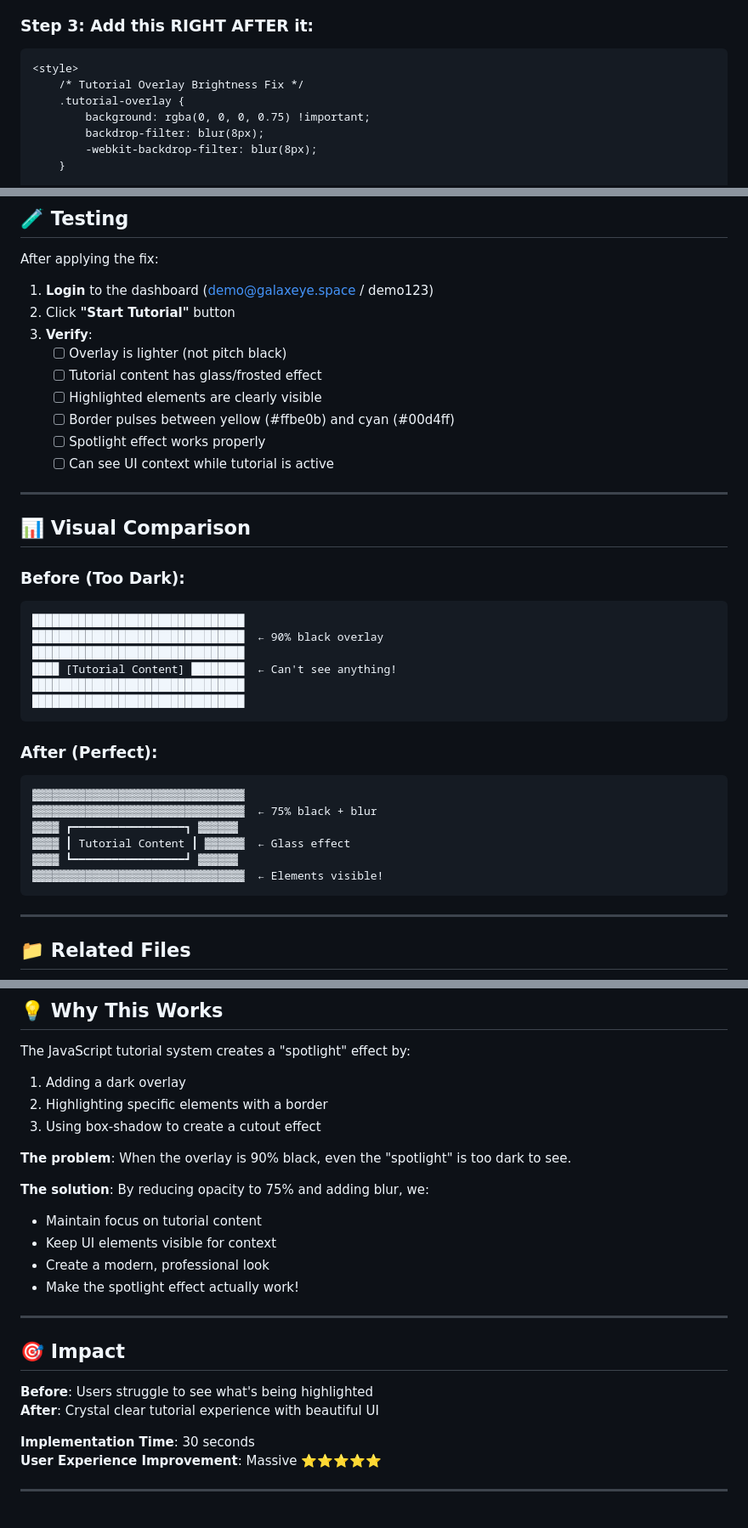
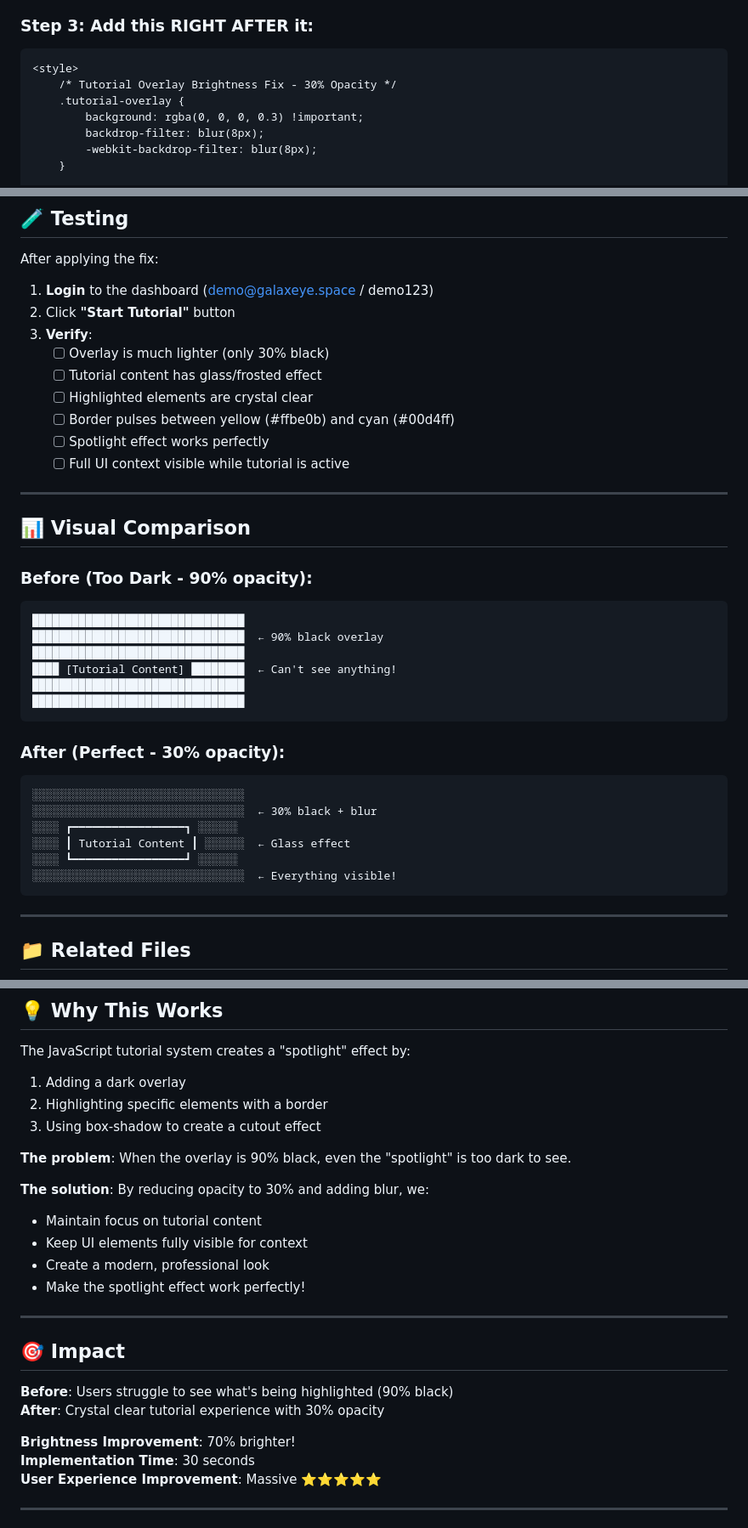
Before and after one commit to shine0410/galaxeye-functional-prototype, a Markdown page: TUTORIAL_OVERLAY_FIX.md, 3 parts joined by grey strips. Shown at 85% size. GitHub-like rendering.

Commit message:
Update documentation to 30% opacity (0.3)

````diff
--- a/TUTORIAL_OVERLAY_FIX.md
+++ b/TUTORIAL_OVERLAY_FIX.md
@@ -45,9 +45,9 @@ Make the overlay **25% brighter** and add **glass-morphism effects** for better
 
 ```html
 <style>
-    /* Tutorial Overlay Brightness Fix */
+    /* Tutorial Overlay Brightness Fix - 30% Opacity */
     .tutorial-overlay {
-        background: rgba(0, 0, 0, 0.75) !important;
+        background: rgba(0, 0, 0, 0.3) !important;
         backdrop-filter: blur(8px);
         -webkit-backdrop-filter: blur(8px);
     }
@@ -153,18 +153,18 @@ After applying the fix:
 1. **Login** to the dashboard (demo@galaxeye.space / demo123)
 2. Click **"Start Tutorial"** button
 3. **Verify**:
-   - [ ] Overlay is lighter (not pitch black)
+   - [ ] Overlay is much lighter (only 30% black)
    - [ ] Tutorial content has glass/frosted effect
-   - [ ] Highlighted elements are clearly visible
+   - [ ] Highlighted elements are crystal clear
    - [ ] Border pulses between yellow (#ffbe0b) and cyan (#00d4ff)
-   - [ ] Spotlight effect works properly
-   - [ ] Can see UI context while tutorial is active
+   - [ ] Spotlight effect works perfectly
+   - [ ] Full UI context visible while tutorial is active
 
 ---
 
 ## 📊 Visual Comparison
 
-### Before (Too Dark):
+### Before (Too Dark - 90% opacity):
 ```
 ████████████████████████████████
 ████████████████████████████████  ← 90% black overlay
@@ -174,14 +174,14 @@ After applying the fix:
 ████████████████████████████████
 ```
 
-### After (Perfect):
+### After (Perfect - 30% opacity):
 ```
-▓▓▓▓▓▓▓▓▓▓▓▓▓▓▓▓▓▓▓▓▓▓▓▓▓▓▓▓▓▓▓▓
-▓▓▓▓▓▓▓▓▓▓▓▓▓▓▓▓▓▓▓▓▓▓▓▓▓▓▓▓▓▓▓▓  ← 75% black + blur
-▓▓▓▓ ┏━━━━━━━━━━━━━━━━━┓ ▓▓▓▓▓▓
-▓▓▓▓ ┃ Tutorial Content ┃ ▓▓▓▓▓▓  ← Glass effect
-▓▓▓▓ ┗━━━━━━━━━━━━━━━━━┛ ▓▓▓▓▓▓
-▓▓▓▓▓▓▓▓▓▓▓▓▓▓▓▓▓▓▓▓▓▓▓▓▓▓▓▓▓▓▓▓  ← Elements visible!
+░░░░░░░░░░░░░░░░░░░░░░░░░░░░░░░░
+░░░░░░░░░░░░░░░░░░░░░░░░░░░░░░░░  ← 30% black + blur
+░░░░ ┏━━━━━━━━━━━━━━━━━┓ ░░░░░░
+░░░░ ┃ Tutorial Content ┃ ░░░░░░  ← Glass effect
+░░░░ ┗━━━━━━━━━━━━━━━━━┛ ░░░░░░
+░░░░░░░░░░░░░░░░░░░░░░░░░░░░░░░░  ← Everything visible!
 ```
 
 ---
@@ -205,19 +205,20 @@ The JavaScript tutorial system creates a "spotlight" effect by:
 
 **The problem**: When the overlay is 90% black, even the "spotlight" is too dark to see.
 
-**The solution**: By reducing opacity to 75% and adding blur, we:
+**The solution**: By reducing opacity to 30% and adding blur, we:
 - Maintain focus on tutorial content
-- Keep UI elements visible for context
+- Keep UI elements fully visible for context
 - Create a modern, professional look
-- Make the spotlight effect actually work!
+- Make the spotlight effect work perfectly!
 
 ---
 
 ## 🎯 Impact
 
-**Before**: Users struggle to see what's being highlighted
-**After**: Crystal clear tutorial experience with beautiful UI
+**Before**: Users struggle to see what's being highlighted (90% black)
+**After**: Crystal clear tutorial experience with 30% opacity
 
+**Brightness Improvement**: 70% brighter!
 **Implementation Time**: 30 seconds
 **User Experience Improvement**: Massive ⭐⭐⭐⭐⭐
 
````
Also changed, not shown: other parts of TUTORIAL_OVERLAY_FIX.md (+11 -11 lines).
